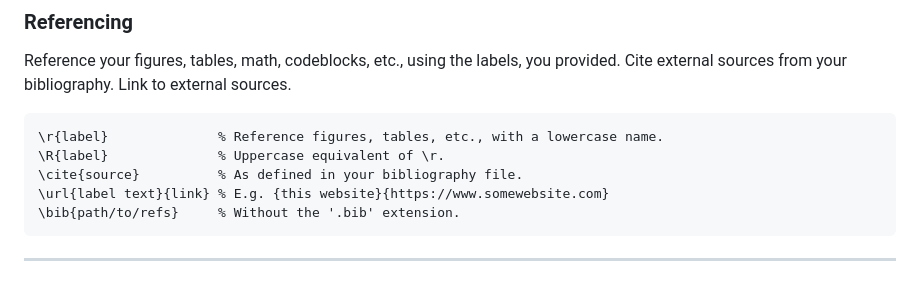
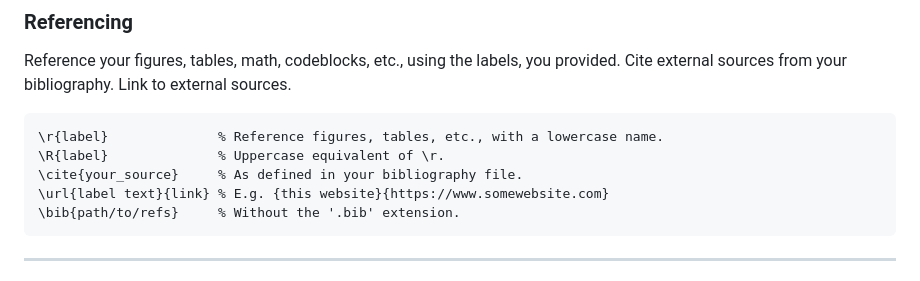
Before and after one commit to NicklasVraa/LiX, a Markdown page: readme.md, the part around the change. Rendered like a GitHub page.

````diff
--- a/readme.md
+++ b/readme.md
@@ -150,7 +150,7 @@ Reference your figures, tables, math, codeblocks, etc., using the labels, you pr
 ```latex
 \r{label}              % Reference figures, tables, etc., with a lowercase name.
 \R{label}              % Uppercase equivalent of \r.
-\cite{source}          % As defined in your bibliography file.
+\cite{your_source}     % As defined in your bibliography file.
 \url{label text}{link} % E.g. {this website}{https://www.somewebsite.com}
 \bib{path/to/refs}     % Without the '.bib' extension.
 ```
````
